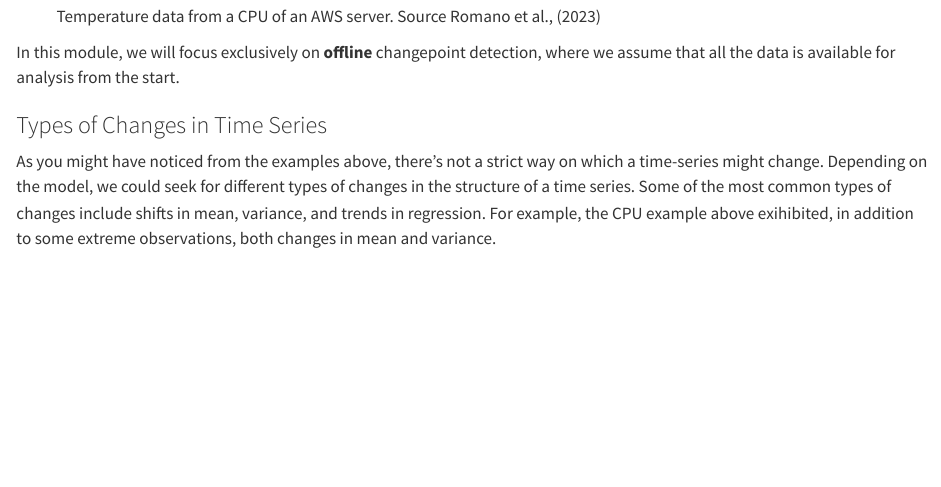
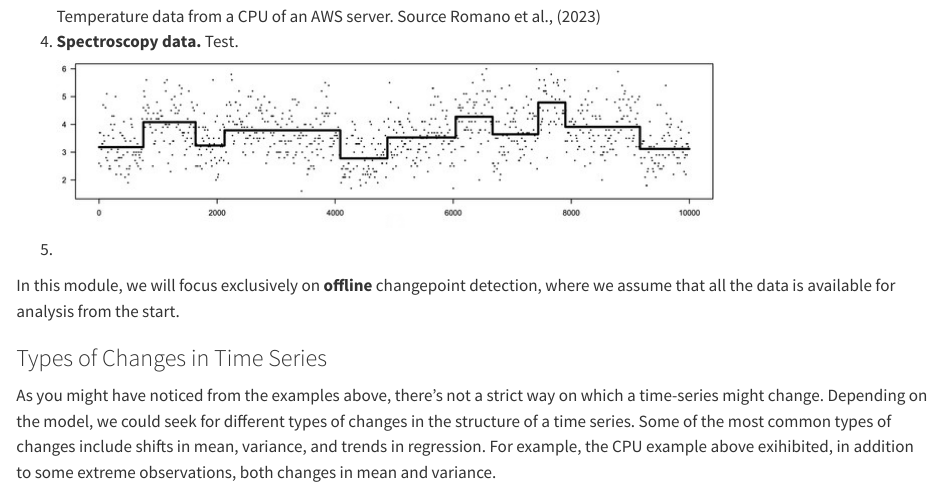
Before and after one commit to gtromano/MATH337_changepoint_detection, a Quarto document (1_intro_cusum.qmd): the page in a window 1100 px wide, from 5600 px down. Rendered offline with R 4.5, knitr and Pandoc in place of Quarto, with nearby package versions; long lines of code are wrapped.

Commit message:
updated notes

```diff
--- a/1_intro_cusum.qmd
+++ b/1_intro_cusum.qmd
@@ -178,6 +178,11 @@ For instance, to give few examples:
 3.  **Engineering Monitoring**: Detecting changes in CPU monitoring data in servers can help in identifying potential issues or failures: this is often analysed in real-time on with online methods, with the aim of detecting an issue as quickly as possible.
 
     ![Temperature data from a CPU of an AWS server. Source Romano et al., (2023)](source_imgs/CPU-monitoring.png)
+
+4.   **Spectroscopy data.** Test.**\
+    **![](source_imgs/photon_emission.png)
+
+5.
 
 In this module, we will focus exclusively on **offline** changepoint detection, where we assume that all the data is available for analysis from the start.
 
```
Also changed, not shown: source_imgs/photon_emission.png (added), 1_intro_cusum.qmd (15 more changed lines), 4 other files.
